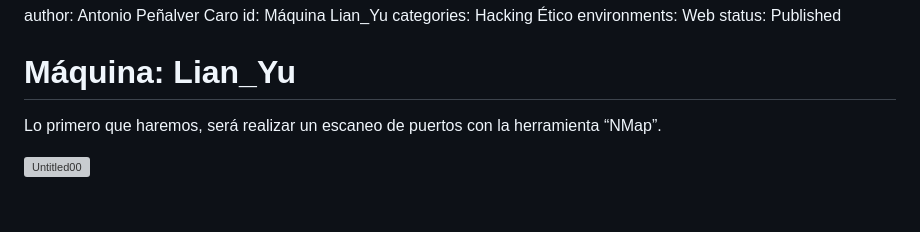
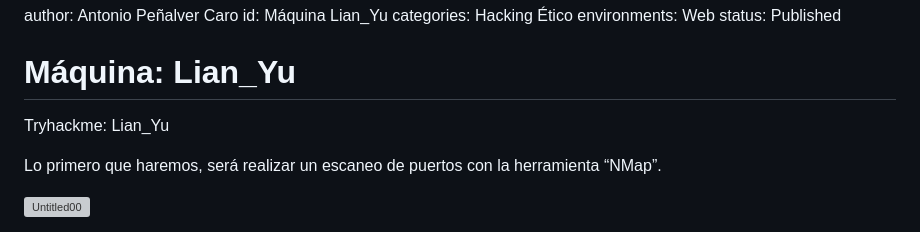
Before and after one commit to AntonioPC94/Lian_Yu, a Markdown page: README.md, the part around the change. Drawn GitHub-style; blank space fills up the shorter version; grey boxes are pictures that could not be loaded.

```diff
--- a/README.md
+++ b/README.md
@@ -5,6 +5,8 @@ environments: Web
 status: Published
 
 # Máquina: Lian_Yu
+
+Tryhackme: Lian_Yu
 
 Lo primero que haremos, será realizar un escaneo de puertos con la herramienta “NMap”.
 
```
